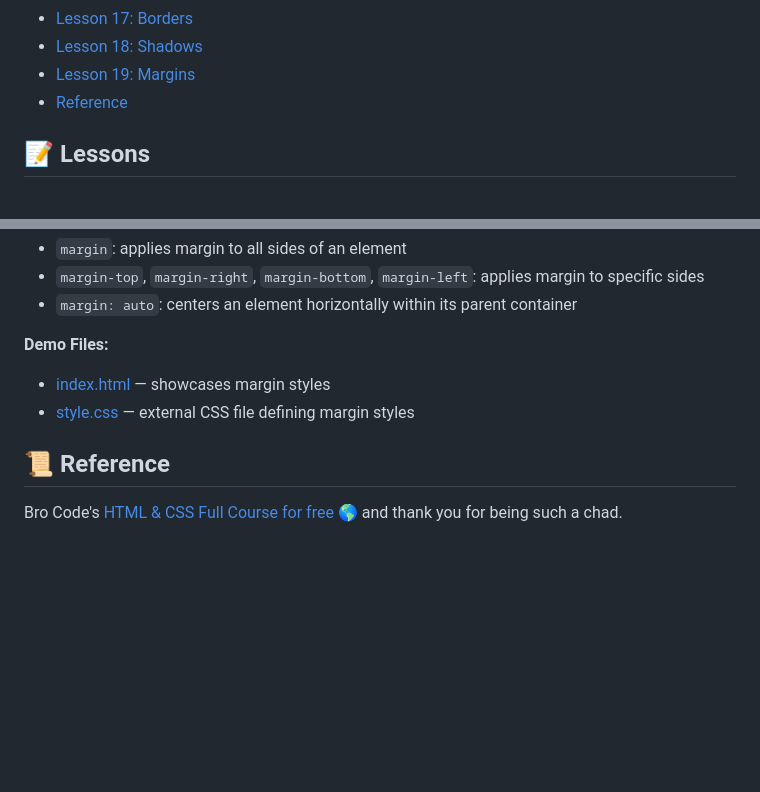
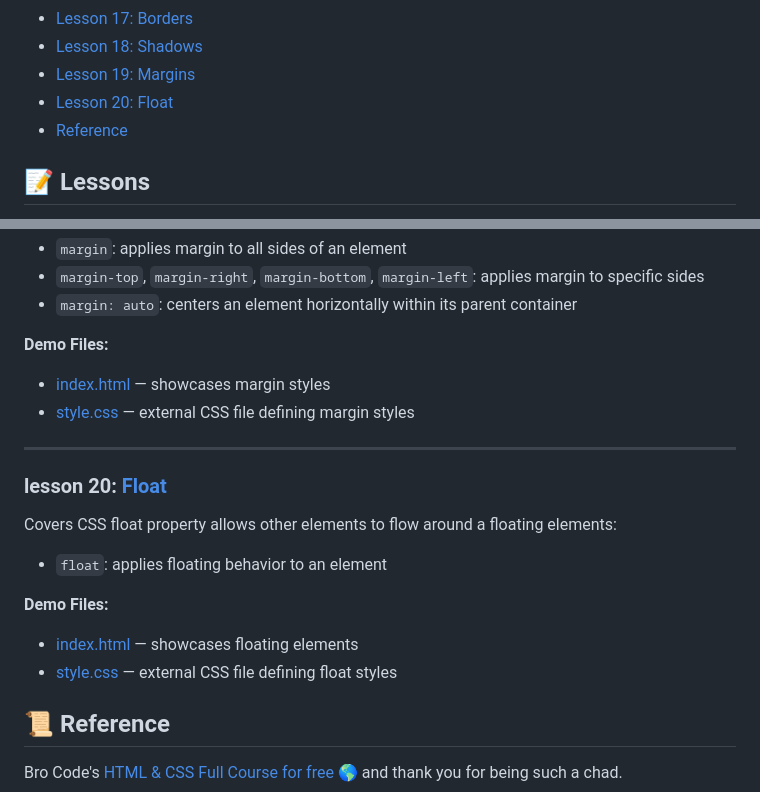
Before and after one commit to ArtRabs/html-css-basic, a Markdown page: README.md, 2 parts joined by grey strips. GitHub-like rendering; blank space fills up the shorter version.

Commit message:
docs: add details and section for lesson 20 float in README

```diff
--- a/README.md
+++ b/README.md
@@ -24,6 +24,7 @@ I want to be Backend Developer but who knows.
 - [Lesson 17: Borders](#lesson-17-borders)
 - [Lesson 18: Shadows](#lesson-18-shadows)
 - [Lesson 19: Margins](#lesson-19-margins)
+- [Lesson 20: Float](#lesson-20-float)
 - [Reference](#reference)
 
 ## 📝 Lessons
@@ -342,6 +343,18 @@ Introduces HTML form elements for user input:
   - [index.html](./lesson-19-margins/index.html) — showcases margin styles
   - [style.css](./lesson-19-margins/style.css) — external CSS file defining margin styles
 
+<hr>
+
+### lesson 20: [Float](./lesson-20-float/index.html)
+
+  Covers CSS float property allows other elements to flow around a floating elements:
+
+  - `float`: applies floating behavior to an element
+
+  **Demo Files:**
+  - [index.html](./lesson-20-float/index.html) — showcases floating elements
+  - [style.css](./lesson-20-float/style.css) — external CSS file defining float styles
+
 ## 📜 Reference <a id="reference"> </a>
 
 Bro Code's [HTML & CSS Full Course for free 🌎](https://youtu.be/HGTJBPNC-Gw?si=a0IynkT4bDszamhX) and thank you for being such a chad.
```
